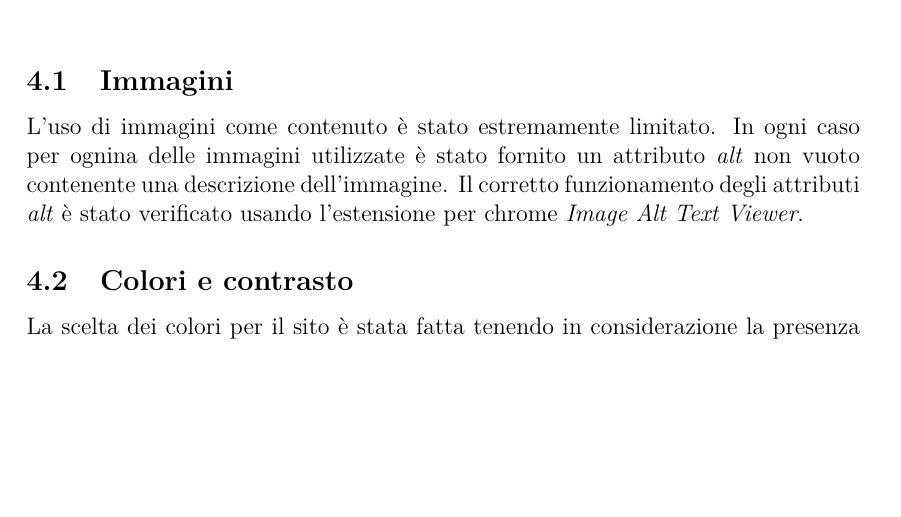
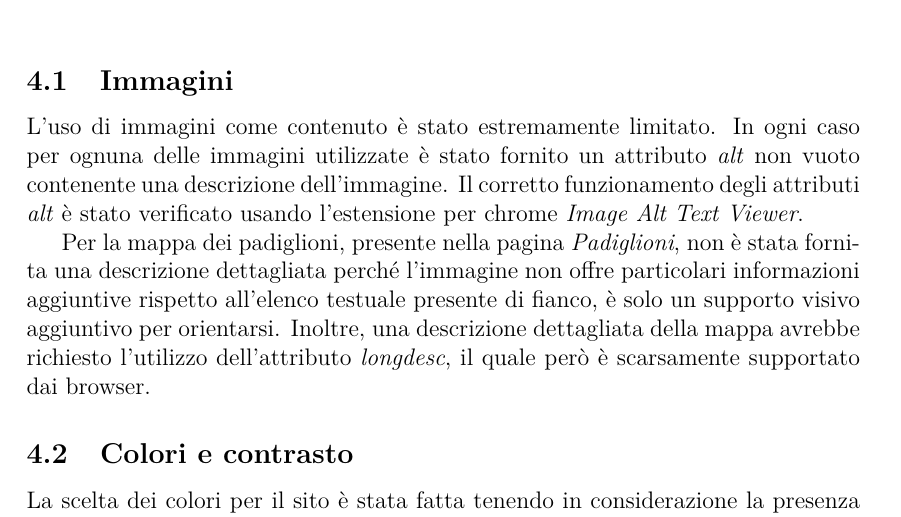
Before and after one commit to darktal91/tecweb.v2, a LaTeX document (relazione/relazione.tex, which reads relazione/sections/accessibilita.tex): part of page 9 of 12, cut so that both start at the same text, the shorter picture padded with empty space. Compiled offline with pdfLaTeX.

Commit message:
Aggiunti dettagli riguardanti la mappa dei padiglioni e l'attributo longdesc

```diff
--- a/relazione/sections/accessibilita.tex
+++ b/relazione/sections/accessibilita.tex
@@ -1,7 +1,9 @@
 Per garantire che il sito sia accessibile al maggior numero di utenti e dispositivi è stato realizzato tenendo in considerazione le linee guida del WCAG. \newline
 
 \subsection{Immagini}
-L'uso di immagini come contenuto è stato estremamente limitato. In ogni caso per ognina delle immagini utilizzate è stato fornito un attributo \textit{alt} non vuoto contenente una descrizione dell'immagine. Il corretto funzionamento degli attributi \textit{alt} è stato verificato usando l'estensione per chrome \textit{Image Alt Text Viewer}.
+L'uso di immagini come contenuto è stato estremamente limitato. In ogni caso per ognuna delle immagini utilizzate è stato fornito un attributo \textit{alt} non vuoto contenente una descrizione dell'immagine. Il corretto funzionamento degli attributi \textit{alt} è stato verificato usando l'estensione per chrome \textit{Image Alt Text Viewer}.
+
+Per la mappa dei padiglioni, presente nella pagina \textit{Padiglioni}, non è stata fornita una descrizione dettagliata perché l'immagine non offre particolari informazioni aggiuntive rispetto all'elenco testuale presente di fianco, è solo un supporto visivo aggiuntivo per orientarsi. Inoltre, una descrizione dettagliata della mappa avrebbe richiesto l'utilizzo dell'attributo \textit{longdesc}, il quale però è scarsamente supportato dai browser.
 
 \subsection{Colori e contrasto}
 La scelta dei colori per il sito è stata fatta tenendo in considerazione la presenza di diffusi problemi visivi tra la popolazione, e quindi probabilmente anche tra gli utenti. I colori sono stati scelti in modo da garantire sempre un contrasto elevato tra le varie parti \textbf{TODO}
```
